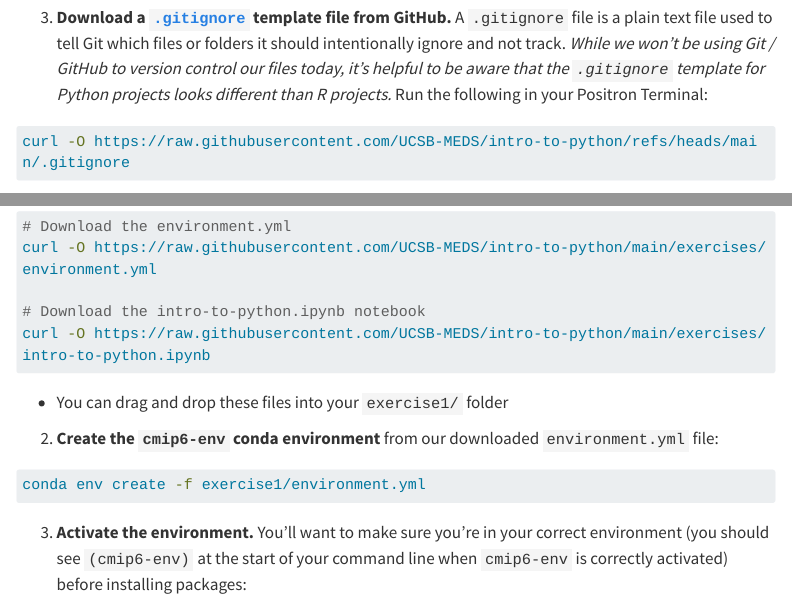
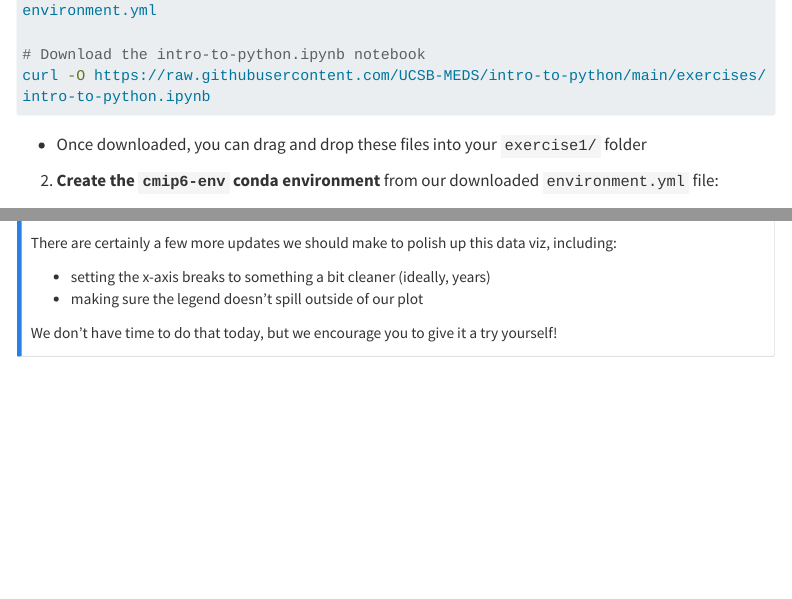
Before and after one commit to UCSB-MEDS/intro-to-python, a Quarto document (sections/2-code.qmd): the page in a window 1100 px wide, from 300 px down before the commit and from 1360 px down after it, and a second part further down, joined at a grey line. Rendered offline with R 4.5, knitr and Pandoc in place of Quarto, with nearby package versions; menus at the side of the page are left out; long lines of code are wrapped.

Commit message:
slight language mod

````diff
--- a/sections/2-code.qmd
+++ b/sections/2-code.qmd
@@ -73,7 +73,7 @@ curl -O https://raw.githubusercontent.com/UCSB-MEDS/intro-to-python/main/exercis
 curl -O https://raw.githubusercontent.com/UCSB-MEDS/intro-to-python/main/exercises/intro-to-python.ipynb
 ```
 
-- You can drag and drop these files into your `exercise1/` folder
+- Once downloaded, you can drag and drop these files into your `exercise1/` folder
 
 2. **Create the `cmip6-env` conda environment** from our downloaded `environment.yml` file:
 
@@ -473,4 +473,10 @@ drought_clean = (
 <!-- ![](../images/drought-python.png){width="100%" fig-alt="Stacked area chart of drought area in CA by severity from 2000-2026."} -->
 :::
 
+There are certainly a few more updates we should make to polish up this data viz, including:
+
+- setting the x-axis breaks to something a bit cleaner (ideally, years)
+- making sure the legend doesn't spill outside of our plot
+
+We don't have time to do that today, but we encourage you to give it a try yourself!
 :::
````
Also changed, not shown: index.html, sections/2-code.qmd (4 more changed lines).
